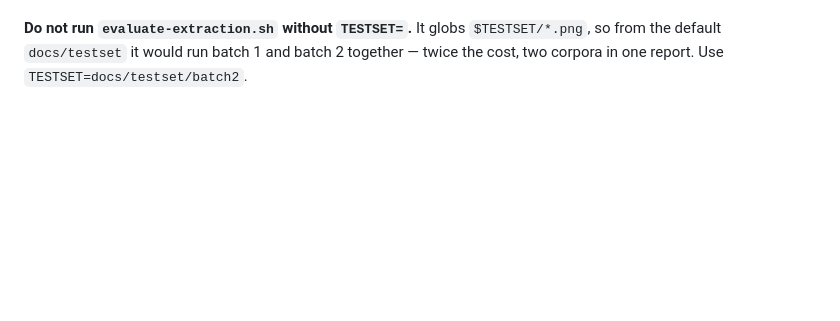
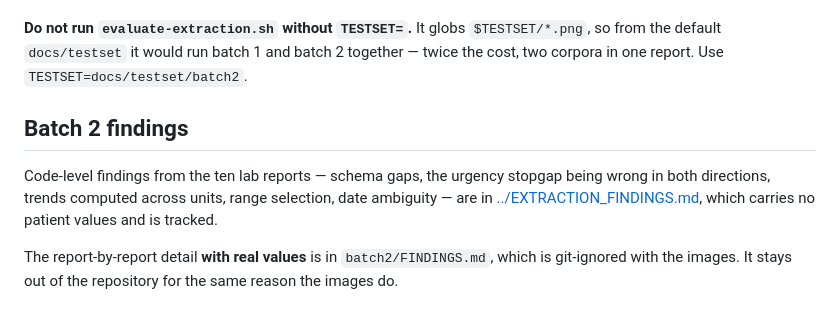
Before and after one commit to KhondokerTanvirHossain/elioo-health, a Markdown page: docs/testset/README.md, the part around the change. GitHub-like rendering; blank space fills up the shorter version.

```diff
--- a/docs/testset/README.md
+++ b/docs/testset/README.md
@@ -269,3 +269,12 @@ output; it does not invalidate human work that predates it.
 **Do not run `evaluate-extraction.sh` without `TESTSET=`.** It globs `$TESTSET/*.png`, so from the default
 `docs/testset` it would run batch 1 and batch 2 together — twice the cost, two corpora in one report. Use
 `TESTSET=docs/testset/batch2`.
+
+## Batch 2 findings
+
+Code-level findings from the ten lab reports — schema gaps, the urgency stopgap being wrong in both
+directions, trends computed across units, range selection, date ambiguity — are in
+[../EXTRACTION_FINDINGS.md](../EXTRACTION_FINDINGS.md), which carries no patient values and is tracked.
+
+The report-by-report detail **with real values** is in `batch2/FINDINGS.md`, which is git-ignored with the
+images. It stays out of the repository for the same reason the images do.
```
Also changed, not shown: docs/EXTRACTION_FINDINGS.md (added, +110 -0 lines).
